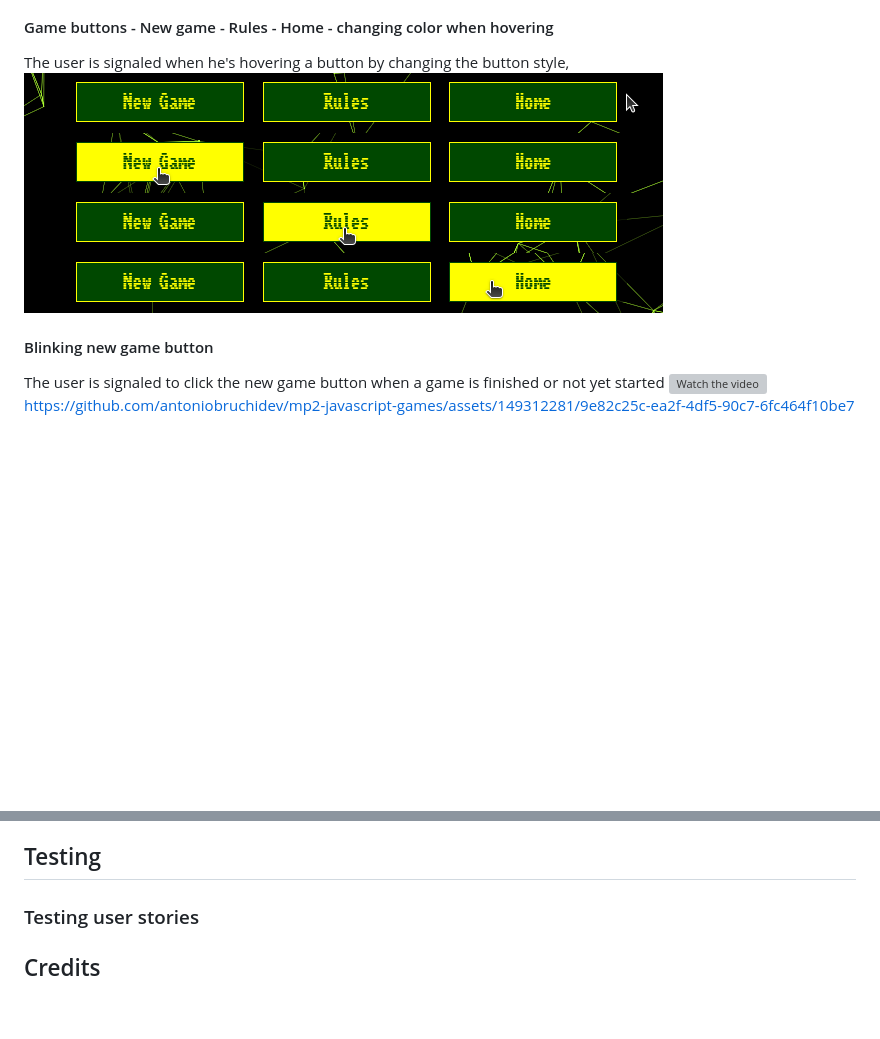
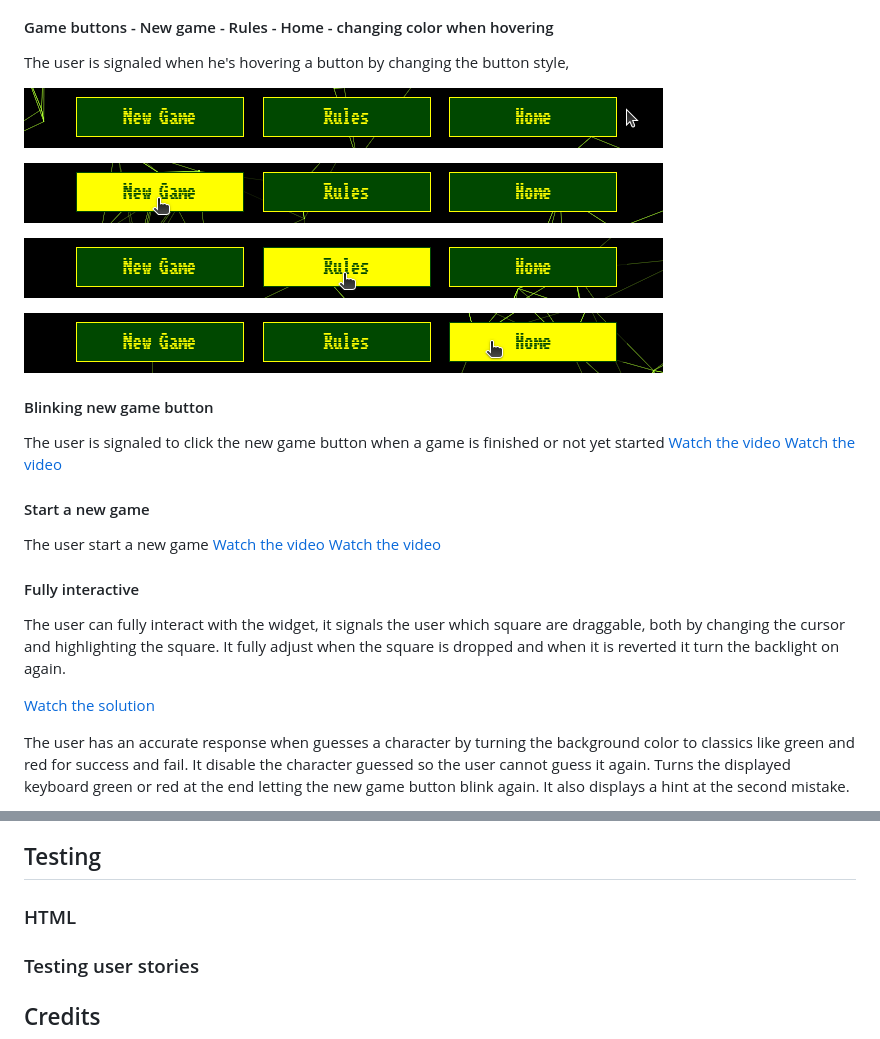
Before and after one commit to antoniobruchidev/mp2-javascript-games, a Markdown page: README.md, 2 parts joined by grey strips. GitHub-like rendering; blank space fills up the shorter version; grey boxes are pictures that could not be loaded.

```diff
--- a/README.md
+++ b/README.md
@@ -115,15 +118,35 @@ The user is given explanations in both games
 #### Game buttons - New game - Rules - Home - changing color when hovering
 
 The user is signaled when he's hovering a button by changing the button style,
+
 ![Buttons](assets/images/buttons.png)
+
 ![Hovered new game](assets/images/buttons-new-game-hover.png)
+
 ![Hovered rules](assets/images/buttons-rules-hover.png)
+
 ![Hovered home](assets/images/buttons-home-hover.png)
 
 #### Blinking new game button
 
 The user is signaled to click the new game button when a game is finished or not yet started
-[![Watch the video]()](https://github.com/antoniobruchidev/mp2-javascript-games/assets/149312281/eea0b728-85fa-4194-9aef-bd5cae402eb6)
-https://github.com/antoniobruchidev/mp2-javascript-games/assets/149312281/9e82c25c-ea2f-4df5-90c7-6fc464f10be7
+[Watch the video](https://github.com/antoniobruchidev/mp2-javascript-games/assets/149312281/eea0b728-85fa-4194-9aef-bd5cae402eb6)
+[Watch the video](https://github.com/antoniobruchidev/mp2-javascript-games/assets/149312281/9e82c25c-ea2f-4df5-90c7-6fc464f10be7)
 
+#### Start a new game
 
+The user start a new game
+[Watch the video](https://github.com/antoniobruchidev/mp2-javascript-games/assets/149312281/cbb9dfab-efd9-4425-bb94-800e2c40e5c6)
+[Watch the video](https://github.com/antoniobruchidev/mp2-javascript-games/assets/149312281/15ef49fc-f606-4b8b-bd36-c7c2e89ed880)
+
+#### Fully interactive
+
+The user can fully interact with the widget, it signals the user which square are draggable, both by changing the cursor and highlighting the square.
+It fully adjust when the square is dropped and when it is reverted it turn the backlight on again.
+
+[Watch the solution](https://github.com/antoniobruchidev/mp2-javascript-games/assets/149312281/a968d996-f8f3-4c6a-ad74-40aba1cfdab7)
+
+The user has an accurate response when guesses a character by turning the background color to classics like green and red for success and fail.
+It disable the character guessed so the user cannot guess it again. Turns the displayed keyboard green or red at the end letting the new game button blink again.
+It also displays a hint at the second mistake.
+
@@ -130,5 +154,8 @@ https://github.com/antoniobruchidev/mp2-javascript-games/assets/149312281/9e82c2
 
 ## Testing
+
+### HTML
+
 
 ### Testing user stories
 
```
Also changed, not shown: other parts of README.md (+4 -0 lines).
